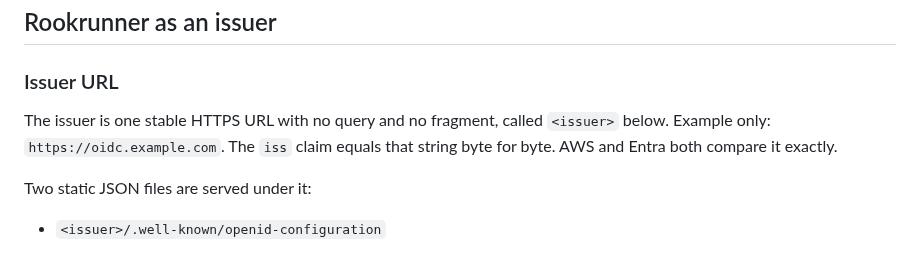
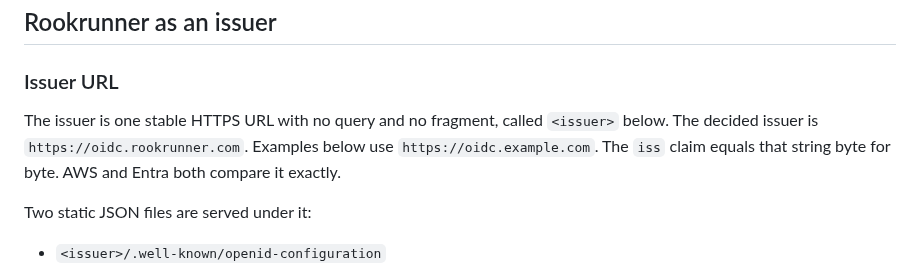
Before and after one commit to moonbase2090/rookrunner, a Markdown page: docs/design/oidc-identity-tokens.md, the part around one of its changes. Drawn GitHub-style.

```diff
--- a/docs/design/oidc-identity-tokens.md
+++ b/docs/design/oidc-identity-tokens.md
@@ -56,9 +57,10 @@ These are implemented facts.
 ### Issuer URL
 
 The issuer is one stable HTTPS URL with no query and no fragment,
-called `<issuer>` below. Example only: `https://oidc.example.com`.
-The `iss` claim equals that string byte for byte. AWS and Entra both
-compare it exactly.
+called `<issuer>` below. The decided issuer is
+`https://oidc.rookrunner.com`. Examples below use
+`https://oidc.example.com`. The `iss` claim equals that string byte
+for byte. AWS and Entra both compare it exactly.
 
 Two static JSON files are served under it:
 
```
Also changed, not shown: other parts of docs/design/oidc-identity-tokens.md (+35 -23 lines).
